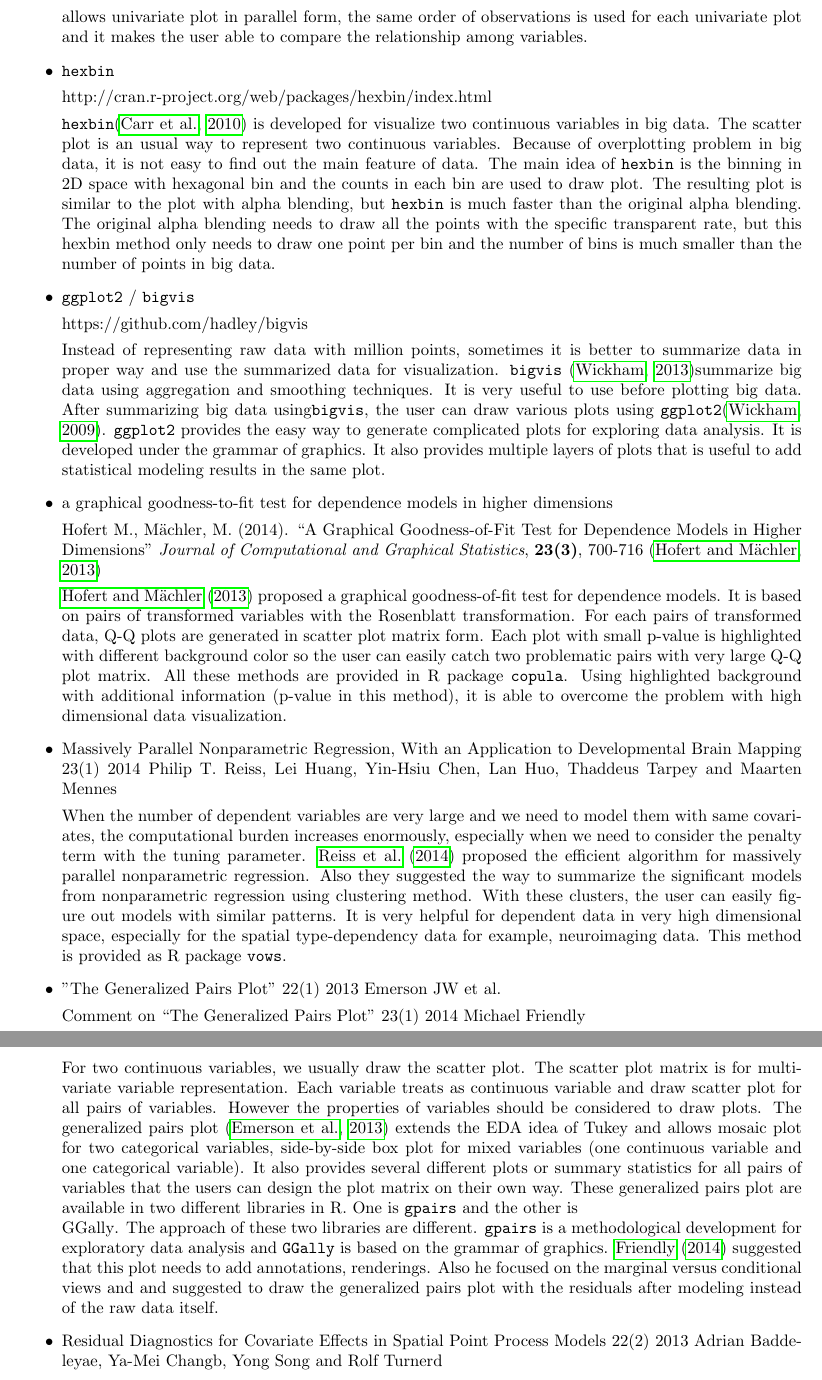
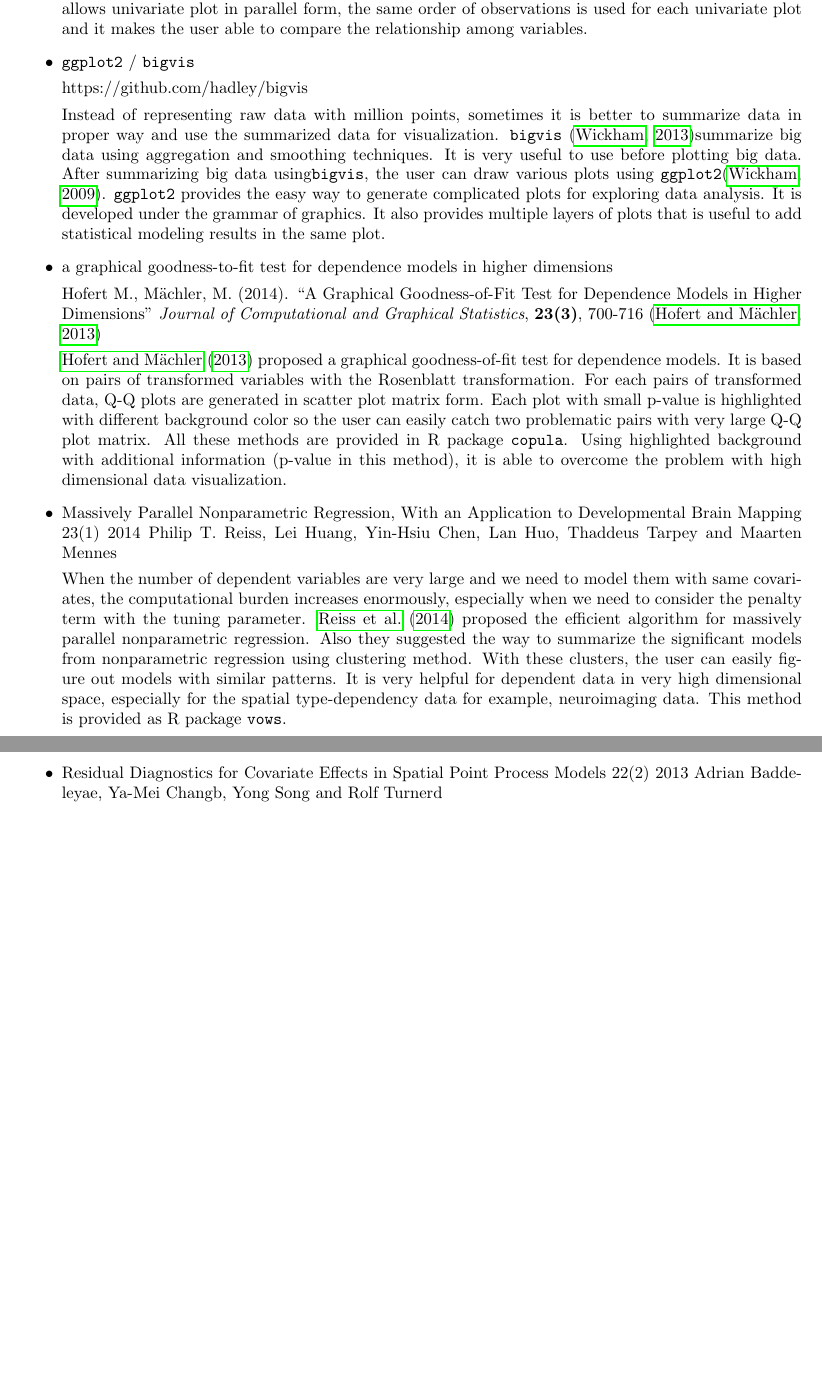
Before and after one commit to dicook/Annual.Reviews.paper, a LaTeX document (visualization.tex): two parts of pages 14 and 15 of 18, joined at a grey line, cut so that both start at the same text, the shorter picture padded with empty space. Compiled offline with pdfLaTeX.

Commit message:
done with scatterplots

```diff
--- a/visualization.tex
+++ b/visualization.tex
@@ -232,12 +238,6 @@ http://cran.r-project.org/web/packages/tabplot/index.html
  In this method, the big data is summarized by the binning and plotted with this summarized information for each variable. With several options, the user can change the pre-fixed reference variable,
  zoom in the specific area, or use the subset of data. Even though {\tt tabplot} allows univariate plot in parallel form, the same order of observations is used for each univariate plot and it makes the user able to compare the relationship among variables.
 
-\item {\tt hexbin }
-
-http://cran.r-project.org/web/packages/hexbin/index.html
-
-
-{\tt hexbin}\citep{carr2010hexbin} is developed for visualize two continuous variables in big data. The scatter plot is an usual way to represent two continuous variables. Because of overplotting problem in big data, it is not easy to find out the main feature of data. The main idea of {\tt hexbin} is the binning in 2D space with hexagonal bin and the counts in each bin are used to draw plot. The resulting plot is similar to the plot with alpha blending, but {\tt hexbin} is much faster than the original alpha blending. The original alpha blending needs to draw all the points with the specific transparent rate, but this hexbin method only needs to draw one point per bin and the number of bins is much smaller than the number of points in big data.
 
 \item {\tt ggplot2} / {\tt bigvis}
 
@@ -268,13 +268,6 @@ When the number of dependent variables are very large and we need to model them
  Also they suggested the way to summarize the significant models from nonparametric regression using clustering method. With these clusters, the user can easily figure out models with similar patterns. It is very helpful for dependent data in very high dimensional space, especially for the spatial type-dependency data for example, neuroimaging data. This method is provided as R package {\tt vows}.
 
 
-\item "The Generalized Pairs Plot” 22(1) 2013 Emerson JW et al.
-
-Comment on “The Generalized Pairs Plot” 23(1) 2014 Michael Friendly
-
-
-For two continuous variables, we usually draw the scatter plot. The scatter plot matrix is for multivariate variable representation. Each variable treats as continuous variable and draw scatter plot for all pairs of variables. However
-the properties of variables should be considered to draw plots. The generalized pairs plot \citep{emerson2013generalized} extends the EDA idea of Tukey and allows mosaic plot for two categorical variables, side-by-side box plot for mixed variables (one continuous variable and one categorical variable). It also provides several different plots or summary statistics for all pairs of variables that the users can design the plot matrix on their own way. These generalized pairs plot are available in two different libraries in R. One is {\tt gpairs} and the other is {\\ GGally}. The approach of these two libraries are different. {\tt gpairs} is a methodological development for exploratory data analysis and {\tt GGally} is based on the grammar of graphics. \citet{friendly2014comment} suggested that this plot needs to add annotations, renderings. Also he focused on the marginal versus conditional views and and suggested to draw the generalized pairs plot with the residuals after modeling instead of the raw data itself.
 
 \item Residual Diagnostics for Covariate Effects in Spatial Point Process Models 22(2) 2013 Adrian Baddeleyae, Ya-Mei Changb, Yong Song and Rolf Turnerd
 
```
Also changed, not shown: visualization.tex (10 more changed lines).
